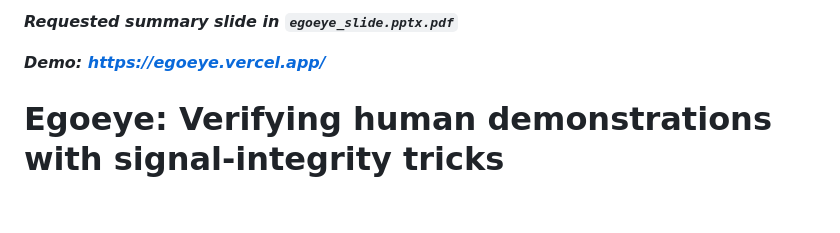
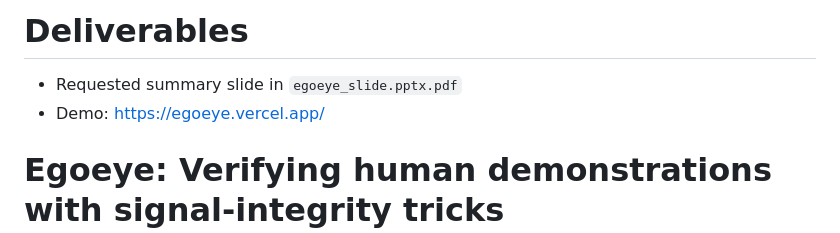
Before and after one commit to rcyaon/egoeye, a Markdown page: README.md, the part around the change. GitHub-like rendering; blank space fills up the shorter version.

Commit message:
Update README to clarify deliverables section

```diff
--- a/README.md
+++ b/README.md
@@ -1,6 +1,6 @@
-***Requested summary slide in `egoeye_slide.pptx.pdf`***
-
-***Demo: https://egoeye.vercel.app/***
+# Deliverables
+* Requested summary slide in `egoeye_slide.pptx.pdf`
+* Demo: https://egoeye.vercel.app/
 
 # Egoeye: Verifying human demonstrations with signal-integrity tricks
 
```
